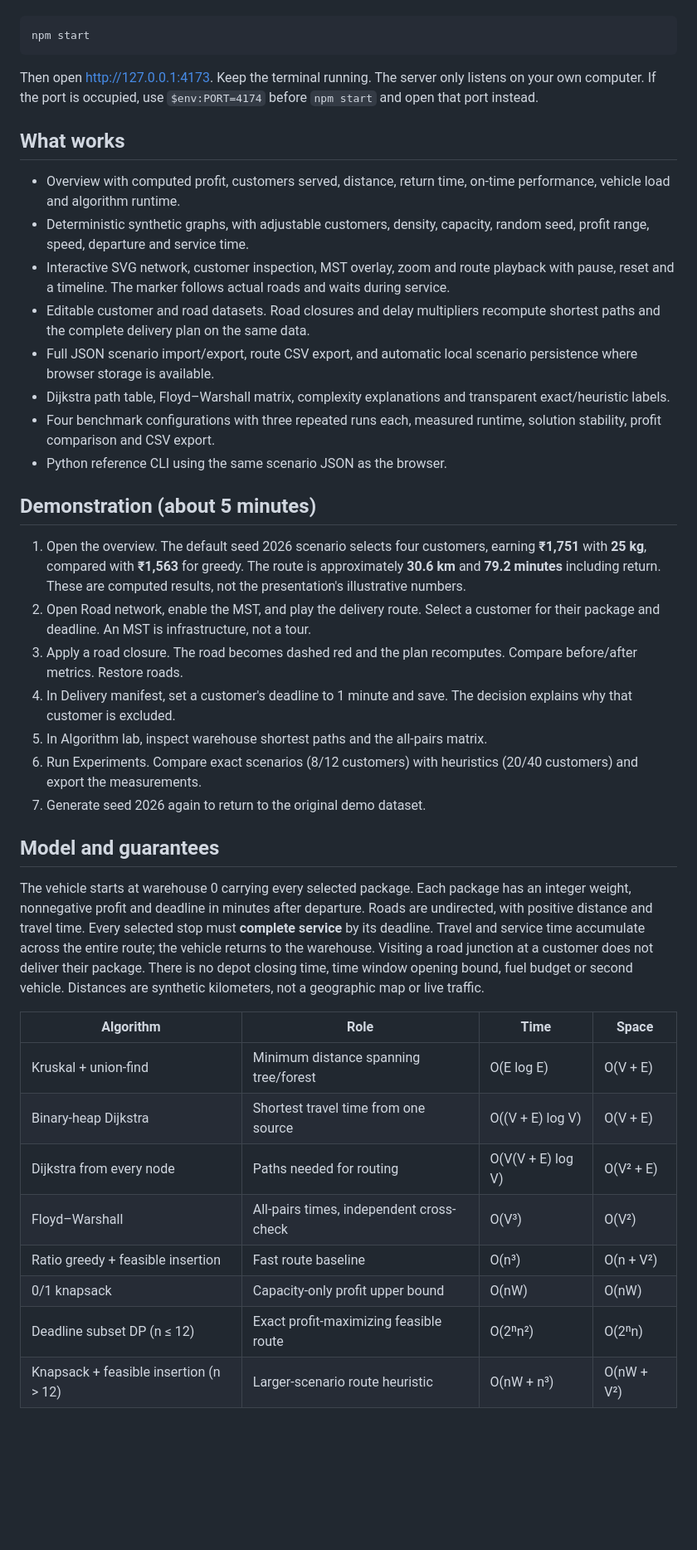
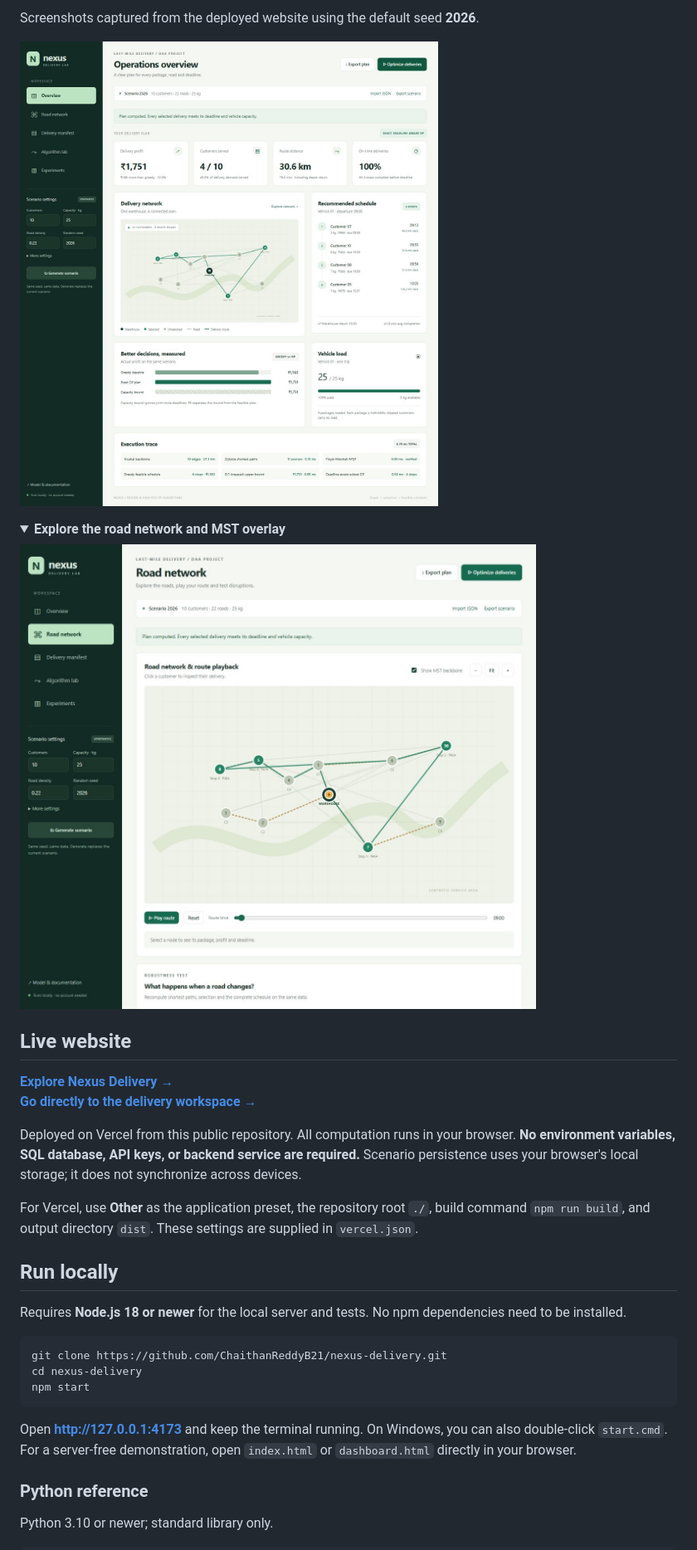
Before and after one commit to ChaithanReddyB21/last-mile-delivery, a Markdown page: README.md, the part around one of its changes. Shown at 83% size. GitHub-like rendering; folded sections open; blank space fills up the shorter version.

Commit message:
Feature the live Nexus website, project guides and full team credits

````diff
--- a/README.md
+++ b/README.md
@@ -14,65 +46,36 @@ There are no dependencies to install, external fonts, CDNs, API keys or accounts
+Screenshots captured from the deployed website using the default seed **2026**.
+
+![Live operations dashboard](docs/assets/dashboard.jpg)
+
+<details>
+<summary><strong>Explore the road network and MST overlay</strong></summary>
+
+![Road network with MST overlay](docs/assets/network.jpg)
+
+</details>
+
+## Live website
+
+**[Explore Nexus Delivery →](https://nexus-delivery-delta.vercel.app/)**
+**[Go directly to the delivery workspace →](https://nexus-delivery-delta.vercel.app/dashboard.html)**
+
+Deployed on Vercel from this public repository. All computation runs in your browser. **No environment variables, SQL database, API keys, or backend service are required.** Scenario persistence uses your browser's local storage; it does not synchronize across devices.
+
+For Vercel, use **Other** as the application preset, the repository root `./`, build command `npm run build`, and output directory `dist`. These settings are supplied in `vercel.json`.
+
+## Run locally
+
+Requires **Node.js 18 or newer** for the local server and tests. No npm dependencies need to be installed.
+
+```bash
+git clone https://github.com/ChaithanReddyB21/nexus-delivery.git
+cd nexus-delivery
 npm start
 ```
 
-Then open http://127.0.0.1:4173. Keep the terminal running. The server only
-listens on your own computer. If the port is occupied, use `$env:PORT=4174`
-before `npm start` and open that port instead.
+Open **http://127.0.0.1:4173** and keep the terminal running. On Windows, you can also double-click `start.cmd`. For a server-free demonstration, open `index.html` or `dashboard.html` directly in your browser.
 
-## What works
+### Python reference
 
-- Overview with computed profit, customers served, distance, return time,
-  on-time performance, vehicle load and algorithm runtime.
-- Deterministic synthetic graphs, with adjustable customers, density, capacity,
-  random seed, profit range, speed, departure and service time.
-- Interactive SVG network, customer inspection, MST overlay, zoom and route
-  playback with pause, reset and a timeline. The marker follows actual roads
-  and waits during service.
-- Editable customer and road datasets. Road closures and delay multipliers
-  recompute shortest paths and the complete delivery plan on the same data.
-- Full JSON scenario import/export, route CSV export, and automatic local
-  scenario persistence where browser storage is available.
-- Dijkstra path table, Floyd–Warshall matrix, complexity explanations and
-  transparent exact/heuristic labels.
-- Four benchmark configurations with three repeated runs each, measured
-  runtime, solution stability, profit comparison and CSV export.
-- Python reference CLI using the same scenario JSON as the browser.
+Python 3.10 or newer; standard library only.
 
-## Demonstration (about 5 minutes)
-
-1. Open the overview. The default seed 2026 scenario selects four customers,
-   earning **₹1,751** with **25 kg**, compared with **₹1,563** for greedy.
-   The route is approximately **30.6 km** and **79.2 minutes** including return.
-   These are computed results, not the presentation's illustrative numbers.
-2. Open Road network, enable the MST, and play the delivery route. Select a
-   customer for their package and deadline. An MST is infrastructure, not a tour.
-3. Apply a road closure. The road becomes dashed red and the plan recomputes.
-   Compare before/after metrics. Restore roads.
-4. In Delivery manifest, set a customer's deadline to 1 minute and save.
-   The decision explains why that customer is excluded.
-5. In Algorithm lab, inspect warehouse shortest paths and the all-pairs matrix.
-6. Run Experiments. Compare exact scenarios (8/12 customers) with heuristics
-   (20/40 customers) and export the measurements.
-7. Generate seed 2026 again to return to the original demo dataset.
-
-## Model and guarantees
-
-The vehicle starts at warehouse 0 carrying every selected package. Each package
-has an integer weight, nonnegative profit and deadline in minutes after
-departure. Roads are undirected, with positive distance and travel time.
-Every selected stop must **complete service** by its deadline. Travel and
-service time accumulate across the entire route; the vehicle returns to the
-warehouse. Visiting a road junction at a customer does not deliver their package.
-There is no depot closing time, time window opening bound, fuel budget or second
-vehicle. Distances are synthetic kilometers, not a geographic map or live traffic.
-
-| Algorithm | Role | Time | Space |
-| --- | --- | --- | --- |
-| Kruskal + union-find | Minimum distance spanning tree/forest | O(E log E) | O(V + E) |
-| Binary-heap Dijkstra | Shortest travel time from one source | O((V + E) log V) | O(V + E) |
-| Dijkstra from every node | Paths needed for routing | O(V(V + E) log V) | O(V² + E) |
-| Floyd–Warshall | All-pairs times, independent cross-check | O(V³) | O(V²) |
-| Ratio greedy + feasible insertion | Fast route baseline | O(n³) | O(n + V²) |
-| 0/1 knapsack | Capacity-only profit upper bound | O(nW) | O(nW) |
-| Deadline subset DP (n ≤ 12) | Exact profit-maximizing feasible route | O(2ⁿn²) | O(2ⁿn) |
-| Knapsack + feasible insertion (n > 12) | Larger-scenario route heuristic | O(nW + n³) | O(nW + V²) |
-
````
Also changed, not shown: other parts of README.md (+147 -87 lines), CONTRIBUTING.md (added, +22 -0 lines).
